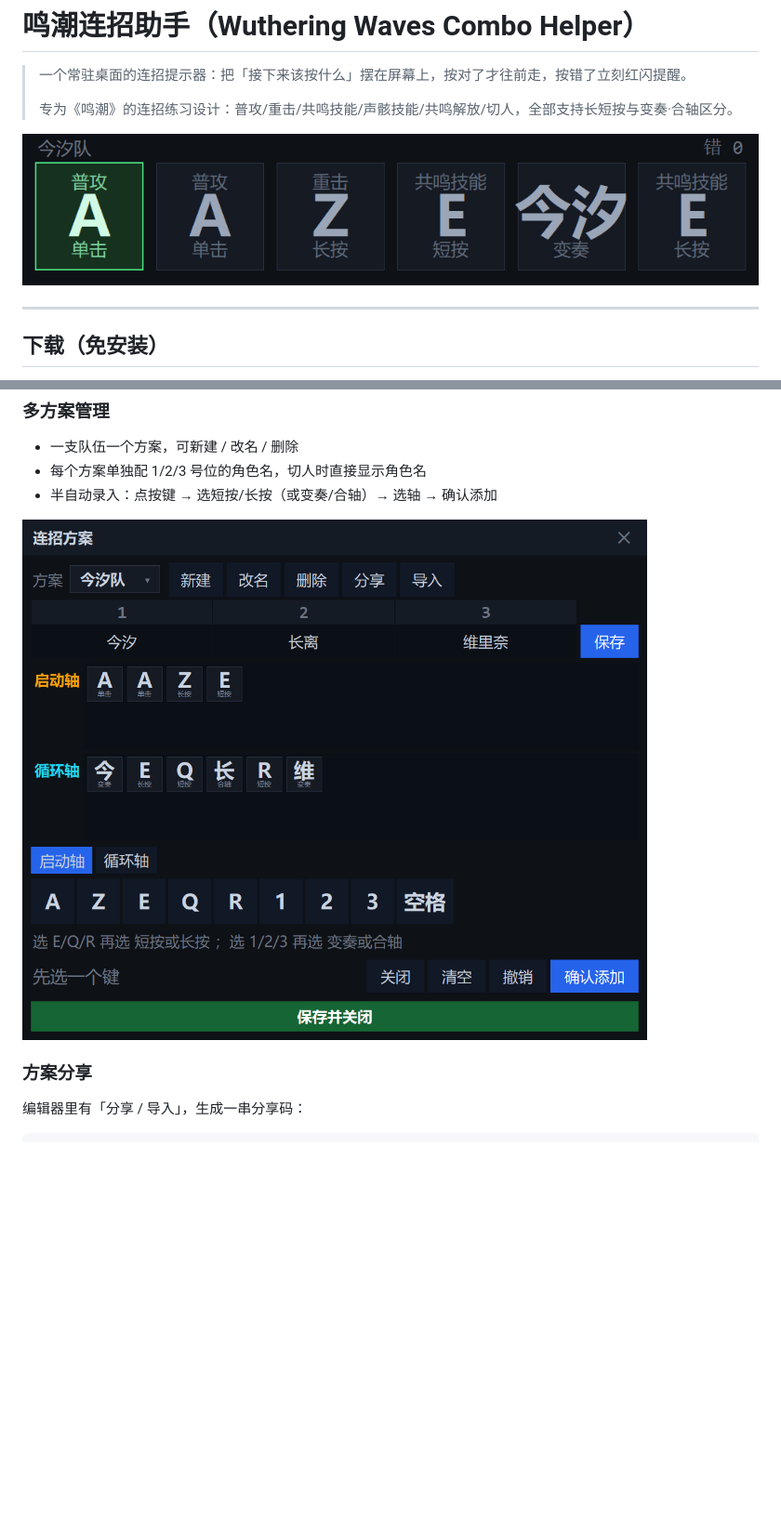
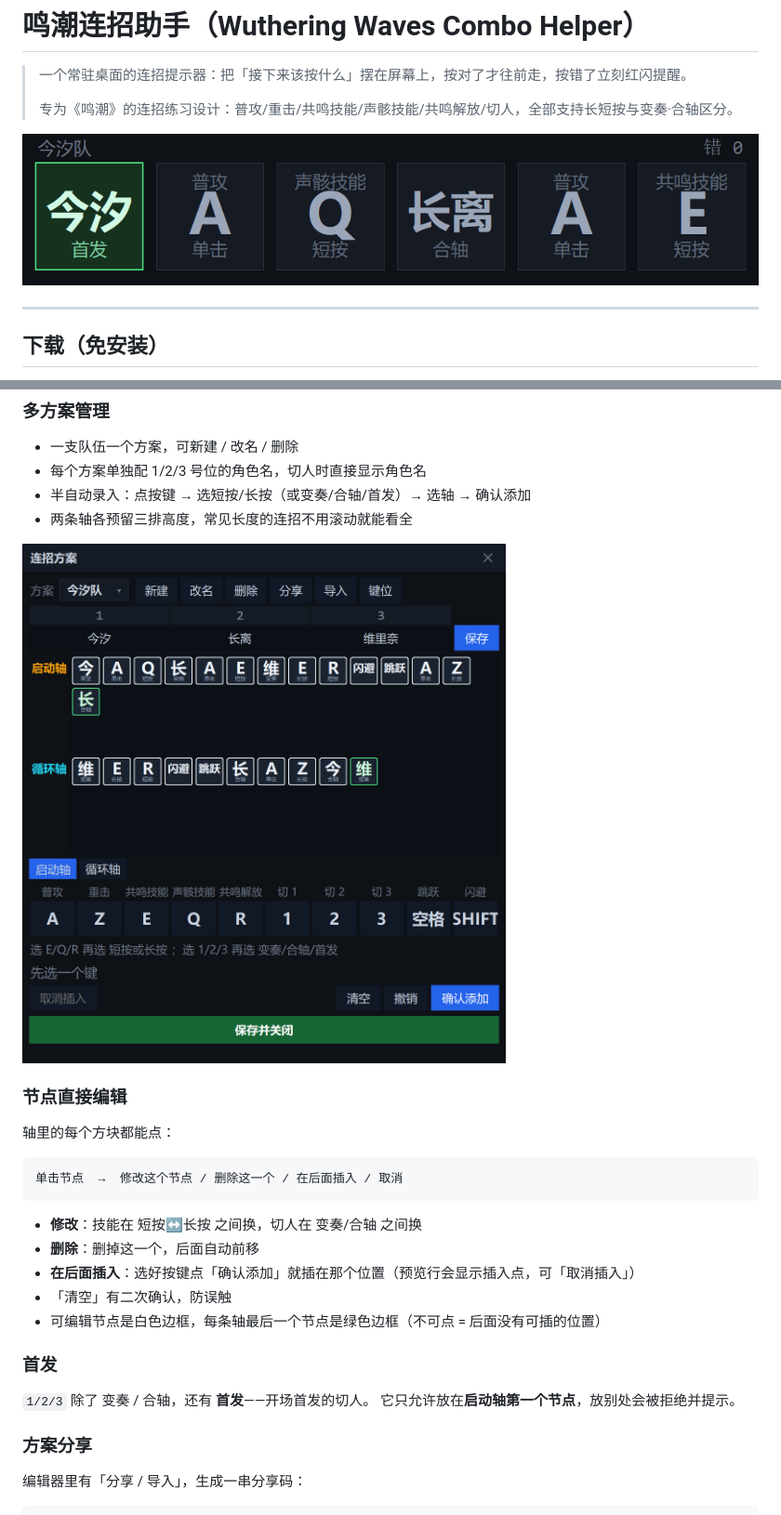
Before and after one commit to shanyeqianfeng/wuthering-combo-helper, a Markdown page: README.md, 2 parts joined by grey strips. Shown at 93% size. GitHub-like rendering; pictures changed too: docs/editor.png, docs/main.png; blank space fills up the shorter version.

Commit message:
README：更新主界面/编辑器截图，补充节点编辑与首发说明

````diff
--- a/README.md
+++ b/README.md
@@ -72,9 +72,29 @@ wuthering-combo-helper-v1.0.0-win64.zip   ≈ 11 MB
 
 - 一支队伍一个方案，可新建 / 改名 / 删除
 - 每个方案单独配 1/2/3 号位的角色名，切人时直接显示角色名
-- 半自动录入：点按键 → 选短按/长按（或变奏/合轴）→ 选轴 → 确认添加
+- 半自动录入：点按键 → 选短按/长按（或变奏/合轴/首发）→ 选轴 → 确认添加
+- 两条轴各预留三排高度，常见长度的连招不用滚动就能看全
 
 ![编辑器](docs/editor.png)
+
+### 节点直接编辑
+
+轴里的每个方块都能点：
+
+```
+单击节点  →  修改这个节点 / 删除这一个 / 在后面插入 / 取消
+```
+
+- **修改**：技能在 短按↔长按 之间换，切人在 变奏/合轴 之间换
+- **删除**：删掉这一个，后面自动前移
+- **在后面插入**：选好按键点「确认添加」就插在那个位置（预览行会显示插入点，可「取消插入」）
+- 「清空」有二次确认，防误触
+- 可编辑节点是白色边框，每条轴最后一个节点是绿色边框（不可点 = 后面没有可插的位置）
+
+### 首发
+
+`1/2/3` 除了 变奏 / 合轴，还有 **首发**——开场首发的切人。
+它只允许放在**启动轴第一个节点**，放别处会被拒绝并提示。
 
 ### 方案分享
 
````
